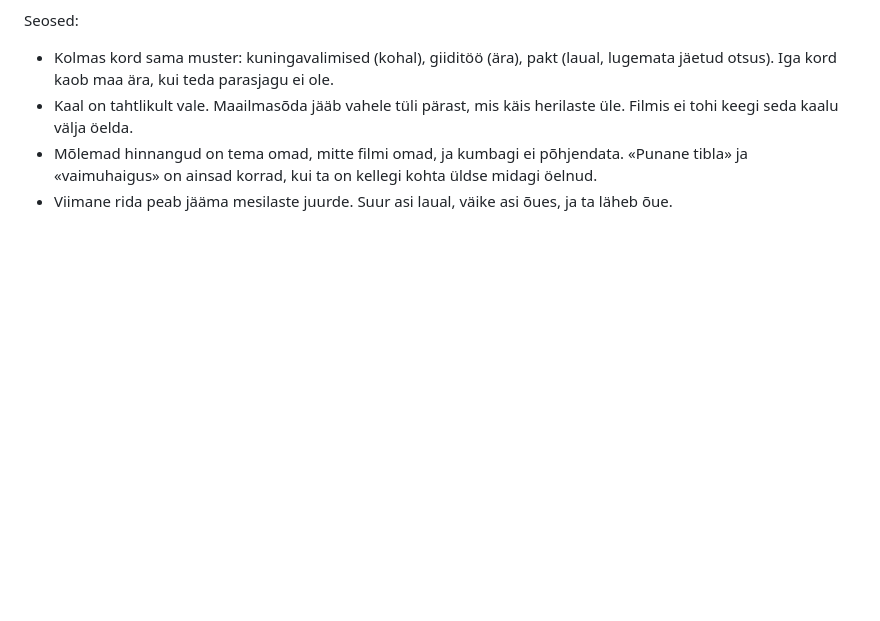
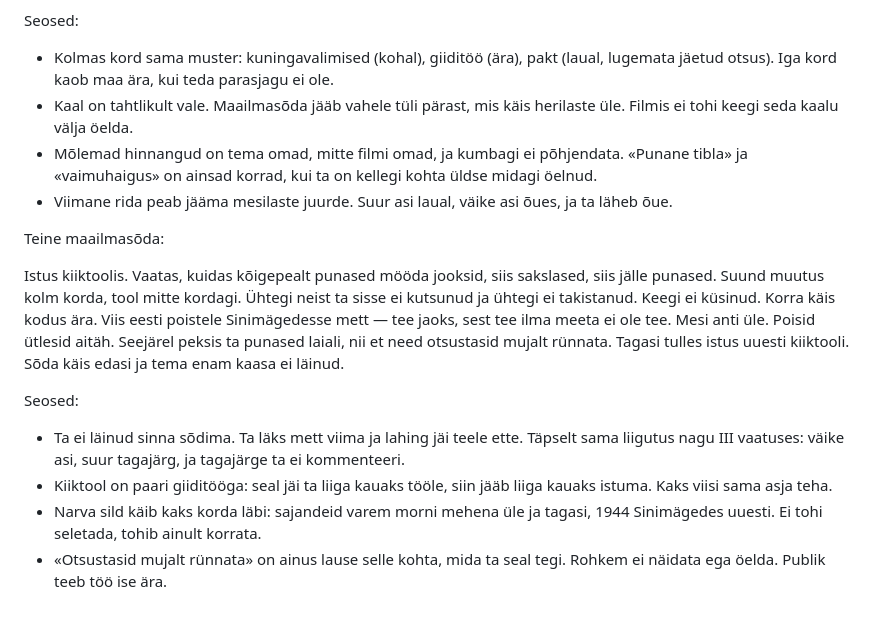
Before and after one commit to anttilinno/raamat, a Markdown page: ideed.md, the part around the change. Rendered like a GitHub page; blank space fills up the shorter version.

Commit message:
ideed: kiiktool ja Sinimäed
He sat the war out in a rocking chair — Reds past, then Germans, then Reds
again; the direction changed three times, the chair not once. One trip home,
to take the Estonian boys in Sinimäed honey for their tea, because tea without
honey is not tea. Handed it over, was thanked, then beat the Reds apart badly
enough that they decided to attack somewhere else, and went back to the chair.

Same movement as act III: he goes for the small errand and the enormous
consequence happens on the way, uncommented. "Otsustasid mujalt rünnata" is
the only line about what he did there.

Co-Authored-By: Claude Opus 5 (1M context) <noreply@anthropic.com>
Claude-Session: https://claude.ai/code/session_01PYKay2GSaWdYfVxT98xFaH

```diff
--- a/ideed.md
+++ b/ideed.md
@@ -51,3 +51,17 @@ Seosed:
 - Kaal on tahtlikult vale. Maailmasõda jääb vahele tüli pärast, mis käis herilaste üle. Filmis ei tohi keegi seda kaalu välja öelda.
 - Mõlemad hinnangud on tema omad, mitte filmi omad, ja kumbagi ei põhjendata. «Punane tibla» ja «vaimuhaigus» on ainsad korrad, kui ta on kellegi kohta üldse midagi öelnud.
 - Viimane rida peab jääma mesilaste juurde. Suur asi laual, väike asi õues, ja ta läheb õue.
+
+Teine maailmasõda:
+
+Istus kiiktoolis. Vaatas, kuidas kõigepealt punased mööda jooksid, siis sakslased, siis jälle punased. Suund muutus kolm korda, tool mitte kordagi.
+Ühtegi neist ta sisse ei kutsunud ja ühtegi ei takistanud. Keegi ei küsinud.
+Korra käis kodus ära. Viis eesti poistele Sinimägedesse mett — tee jaoks, sest tee ilma meeta ei ole tee.
+Mesi anti üle. Poisid ütlesid aitäh. Seejärel peksis ta punased laiali, nii et need otsustasid mujalt rünnata.
+Tagasi tulles istus uuesti kiiktooli. Sõda käis edasi ja tema enam kaasa ei läinud.
+
+Seosed:
+- Ta ei läinud sinna sõdima. Ta läks mett viima ja lahing jäi teele ette. Täpselt sama liigutus nagu III vaatuses: väike asi, suur tagajärg, ja tagajärge ta ei kommenteeri.
+- Kiiktool on paari giiditööga: seal jäi ta liiga kauaks tööle, siin jääb liiga kauaks istuma. Kaks viisi sama asja teha.
+- Narva sild käib kaks korda läbi: sajandeid varem morni mehena üle ja tagasi, 1944 Sinimägedes uuesti. Ei tohi seletada, tohib ainult korrata.
+- «Otsustasid mujalt rünnata» on ainus lause selle kohta, mida ta seal tegi. Rohkem ei näidata ega öelda. Publik teeb töö ise ära.
```
